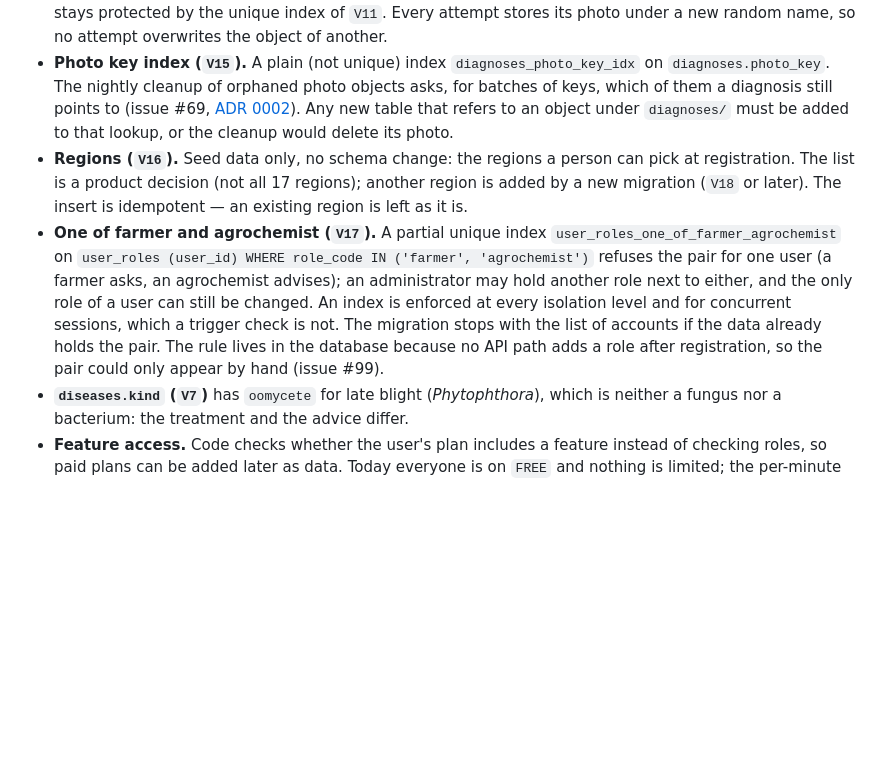
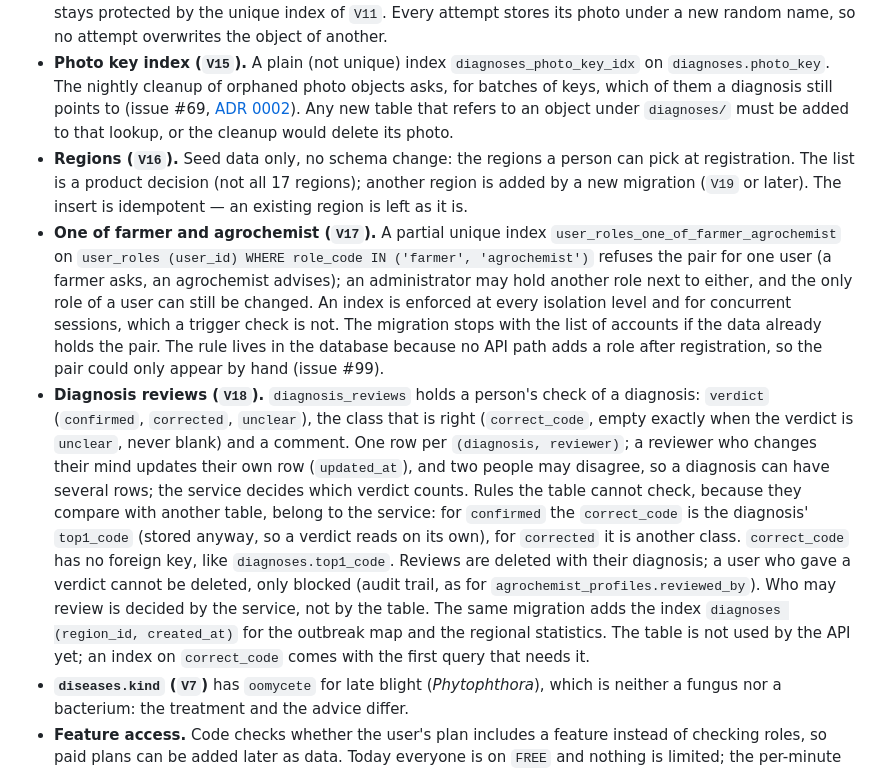
Before and after one commit to nurbolatdev/agroadvisor-kz, a Markdown page: docs/diagrams/database-er.md, the part around one of its changes. Rendered like a GitHub page; blank space fills up the shorter version.

Commit message:
docs(backend): describe diagnosis_reviews in the ER page

```diff
--- a/docs/diagrams/database-er.md
+++ b/docs/diagrams/database-er.md
@@ -186,8 +199,9 @@ Seed data in migrations: roles `farmer`, `agrochemist`, `admin`; plan `FREE` wit
 - **Idempotency (`V11`, `V12`).** `POST /api/diagnoses` may carry an `Idempotency-Key`. A partial unique index on `(user_id, idempotency_key)` (rows without a key do not collide) makes a repeat return the first diagnosis. A check constraint requires `request_fingerprint` whenever there is a key, so a repeat can tell the same photo from another one.
 - **Claims (`V14`).** `diagnosis_requests` has a row only while a request with an `Idempotency-Key` is being processed, so a second request with the same key does not call the model again. The primary key `(user_id, idempotency_key)` is the claim (`INSERT … ON CONFLICT DO NOTHING`); no lock is held while the model runs. `claim_id` is a fencing token: a claim older than `app.diagnosis.claim-timeout` is taken over by writing a new `claim_id` (only for the same `request_fingerprint` and crop), and a request releases or finishes only the claim whose `claim_id` it holds. `started_at` is the database clock. The row is deleted in the same transaction that inserts the diagnosis; abandoned rows are removed after an hour. The result stays protected by the unique index of `V11`. Every attempt stores its photo under a new random name, so no attempt overwrites the object of another.
 - **Photo key index (`V15`).** A plain (not unique) index `diagnoses_photo_key_idx` on `diagnoses.photo_key`. The nightly cleanup of orphaned photo objects asks, for batches of keys, which of them a diagnosis still points to (issue #69, [ADR 0002](../adr/0002-orphan-photo-cleanup.md)). Any new table that refers to an object under `diagnoses/` must be added to that lookup, or the cleanup would delete its photo.
-- **Regions (`V16`).** Seed data only, no schema change: the regions a person can pick at registration. The list is a product decision (not all 17 regions); another region is added by a new migration (`V18` or later). The insert is idempotent — an existing region is left as it is.
+- **Regions (`V16`).** Seed data only, no schema change: the regions a person can pick at registration. The list is a product decision (not all 17 regions); another region is added by a new migration (`V19` or later). The insert is idempotent — an existing region is left as it is.
 - **One of farmer and agrochemist (`V17`).** A partial unique index `user_roles_one_of_farmer_agrochemist` on `user_roles (user_id) WHERE role_code IN ('farmer', 'agrochemist')` refuses the pair for one user (a farmer asks, an agrochemist advises); an administrator may hold another role next to either, and the only role of a user can still be changed. An index is enforced at every isolation level and for concurrent sessions, which a trigger check is not. The migration stops with the list of accounts if the data already holds the pair. The rule lives in the database because no API path adds a role after registration, so the pair could only appear by hand (issue #99).
+- **Diagnosis reviews (`V18`).** `diagnosis_reviews` holds a person's check of a diagnosis: `verdict` (`confirmed`, `corrected`, `unclear`), the class that is right (`correct_code`, empty exactly when the verdict is `unclear`, never blank) and a comment. One row per `(diagnosis, reviewer)`; a reviewer who changes their mind updates their own row (`updated_at`), and two people may disagree, so a diagnosis can have several rows; the service decides which verdict counts. Rules the table cannot check, because they compare with another table, belong to the service: for `confirmed` the `correct_code` is the diagnosis' `top1_code` (stored anyway, so a verdict reads on its own), for `corrected` it is another class. `correct_code` has no foreign key, like `diagnoses.top1_code`. Reviews are deleted with their diagnosis; a user who gave a verdict cannot be deleted, only blocked (audit trail, as for `agrochemist_profiles.reviewed_by`). Who may review is decided by the service, not by the table. The same migration adds the index `diagnoses (region_id, created_at)` for the outbreak map and the regional statistics. The table is not used by the API yet; an index on `correct_code` comes with the first query that needs it.
 - **`diseases.kind` (`V7`)** has `oomycete` for late blight (*Phytophthora*), which is neither a fungus nor a bacterium: the treatment and the advice differ.
 - **Feature access.** Code checks whether the user's plan includes a feature instead of checking roles, so paid plans can be added later as data. Today everyone is on `FREE` and nothing is limited; the per-minute diagnosis rate limit lives in Redis, not in the database.
 
```
Also changed, not shown: other parts of docs/diagrams/database-er.md (+13 -0 lines).
